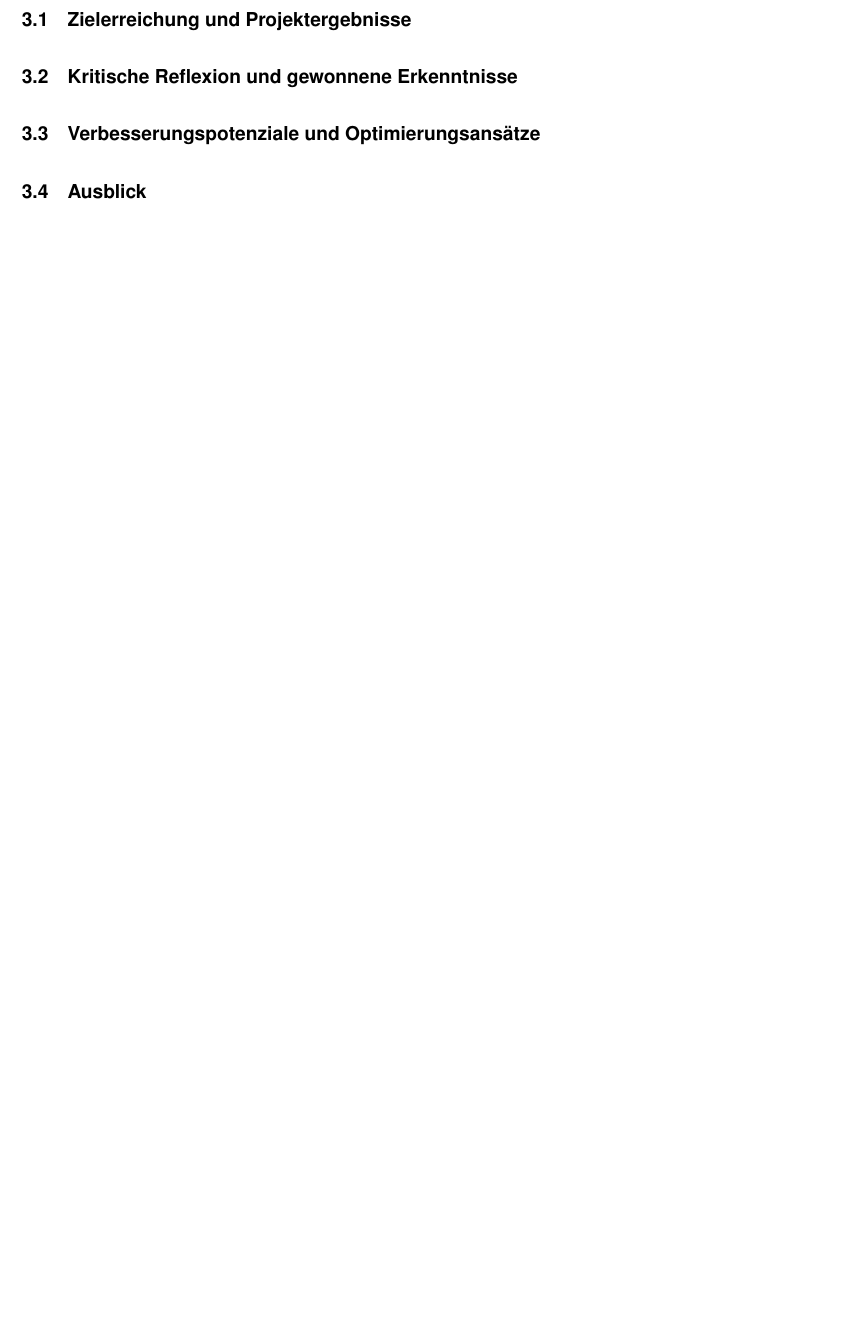
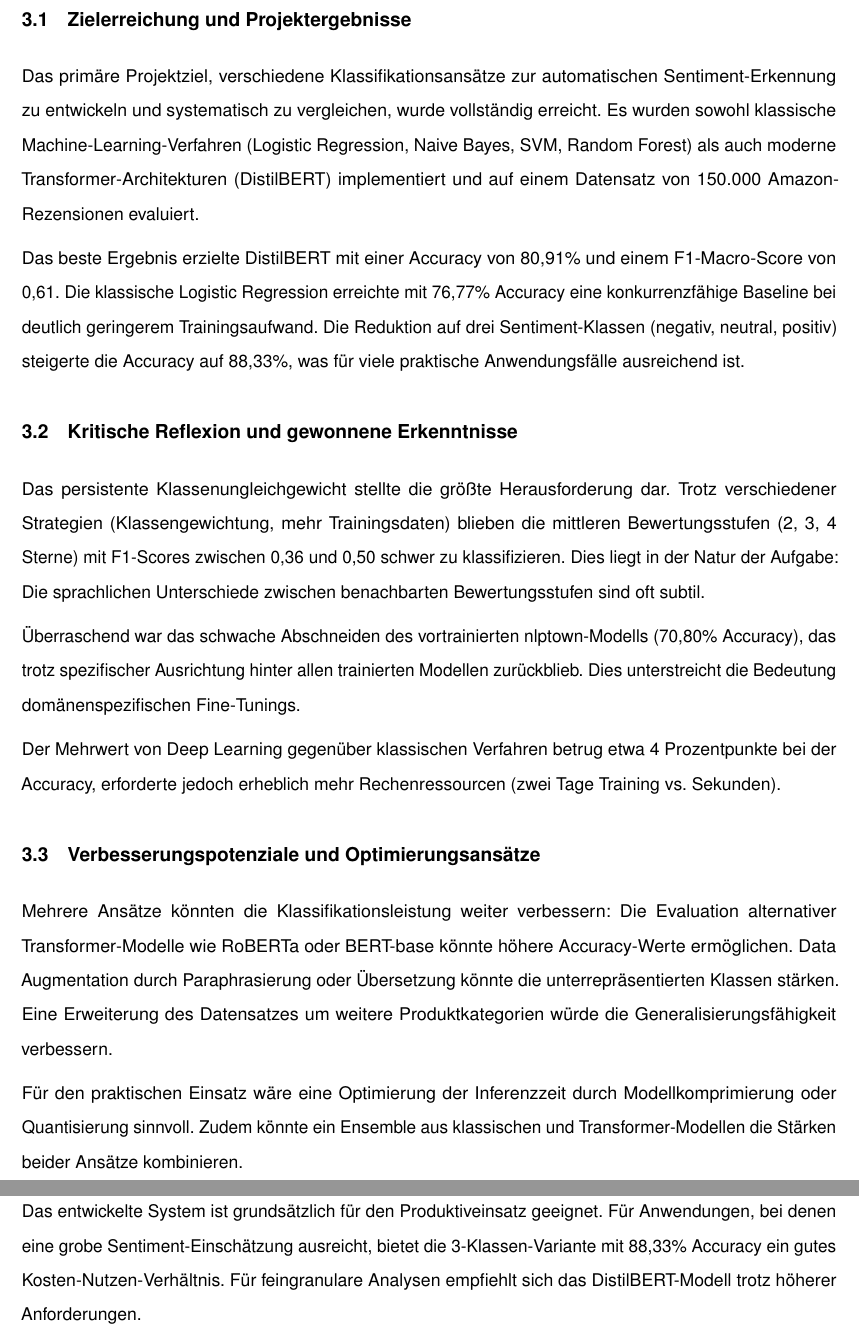
Before and after one commit to svenb23/Sentimentanalyse, a LaTeX document (report/main.tex): part of page 17 of 23 before the commit and two parts of pages 17 and 18 of 24 after it, the two joined at a grey line, cut so that both start at the same text, the shorter picture padded with empty space. Compiled offline with pdfLaTeX.

Commit message:
Add Fazit section to LaTeX report

```diff
--- a/report/main.tex
+++ b/report/main.tex
@@ -578,9 +578,58 @@ Unterschiede zwischen benachbarten Bewertungsstufen oft subtil sind.
 
 \section{Fazit}
 \subsection{Zielerreichung und Projektergebnisse}
+Das primäre Projektziel, verschiedene Klassifikationsansätze zur
+automatischen Sentiment-Erkennung zu entwickeln und systematisch zu
+vergleichen, wurde vollständig erreicht. Es wurden sowohl klassische
+Machine-Learning-Verfahren (Logistic Regression, Naive Bayes, SVM,
+Random Forest) als auch moderne Transformer-Architekturen (DistilBERT)
+implementiert und auf einem Datensatz von 150.000 Amazon-Rezensionen
+evaluiert.
+
+Das beste Ergebnis erzielte DistilBERT mit einer Accuracy von 80,91\%
+und einem F1-Macro-Score von 0,61. Die klassische Logistic Regression
+erreichte mit 76,77\% Accuracy eine konkurrenzfähige Baseline bei
+deutlich geringerem Trainingsaufwand. Die Reduktion auf drei
+Sentiment-Klassen (negativ, neutral, positiv) steigerte die Accuracy
+auf 88,33\%, was für viele praktische Anwendungsfälle ausreichend ist.
+
 \subsection{Kritische Reflexion und gewonnene Erkenntnisse}
+Das persistente Klassenungleichgewicht stellte die größte Herausforderung
+dar. Trotz verschiedener Strategien (Klassengewichtung, mehr Trainingsdaten)
+blieben die mittleren Bewertungsstufen (2, 3, 4 Sterne) mit F1-Scores
+zwischen 0,36 und 0,50 schwer zu klassifizieren. Dies liegt in der Natur
+der Aufgabe: Die sprachlichen Unterschiede zwischen benachbarten
+Bewertungsstufen sind oft subtil.
+
+Überraschend war das schwache Abschneiden des vortrainierten
+nlptown-Modells (70,80\% Accuracy), das trotz spezifischer Ausrichtung
+hinter allen trainierten Modellen zurückblieb.
+Dies unterstreicht die Bedeutung domänenspezifischen Fine-Tunings.
+
+Der Mehrwert von Deep Learning gegenüber klassischen Verfahren betrug
+etwa 4 Prozentpunkte bei der Accuracy, erforderte jedoch erheblich
+mehr Rechenressourcen (zwei Tage Training vs. Sekunden).
+
 \subsection{Verbesserungspotenziale und Optimierungsansätze}
+Mehrere Ansätze könnten die Klassifikationsleistung weiter verbessern:
+Die Evaluation alternativer Transformer-Modelle wie RoBERTa oder
+BERT-base könnte höhere Accuracy-Werte ermöglichen. Data Augmentation
+durch Paraphrasierung oder Übersetzung könnte die unterrepräsentierten
+Klassen stärken. Eine Erweiterung des Datensatzes um weitere
+Produktkategorien würde die Generalisierungsfähigkeit verbessern.
+
+Für den praktischen Einsatz wäre eine Optimierung der Inferenzzeit
+durch Modellkomprimierung oder Quantisierung sinnvoll. Zudem könnte
+ein Ensemble aus klassischen und Transformer-Modellen die Stärken
+beider Ansätze kombinieren.
+
 \subsection{Ausblick}
+Das entwickelte System ist grundsätzlich für den Produktiveinsatz
+geeignet. Für Anwendungen, bei denen eine grobe Sentiment-Einschätzung
+ausreicht, bietet die 3-Klassen-Variante mit 88,33\% Accuracy ein
+gutes Kosten-Nutzen-Verhältnis. Für feingranulare Analysen empfiehlt
+sich das DistilBERT-Modell trotz höherer Anforderungen.
+
 \newpage
 
 \printbibliography
```
Also changed, not shown: report/main.pdf.
